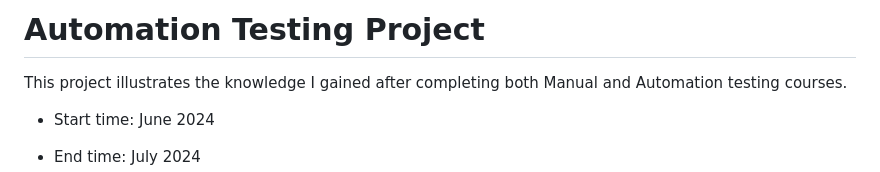
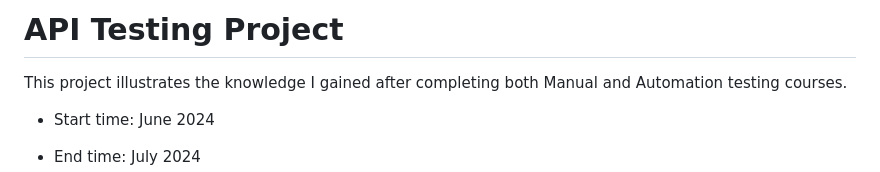
Before and after one commit to Iulia-Calota/API-Manual-Testing-Collection-Postman, a Markdown page: README.md, the part around the change. GitHub-like rendering.

```diff
--- a/README.md
+++ b/README.md
@@ -1,5 +1,5 @@
 
-# Automation Testing Project
+# API Testing Project
 
 This project illustrates the knowledge I gained after completing both Manual and Automation testing courses.
 
```
